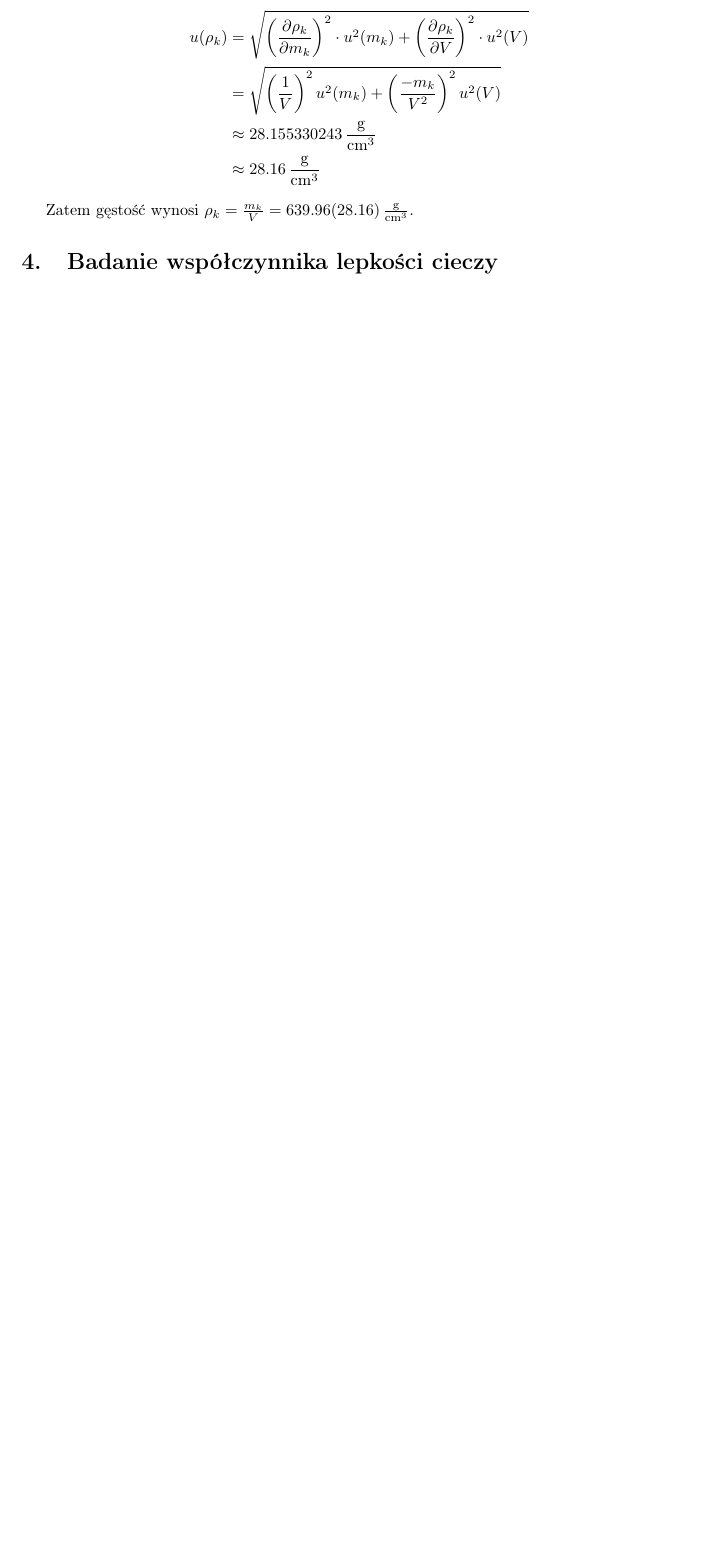
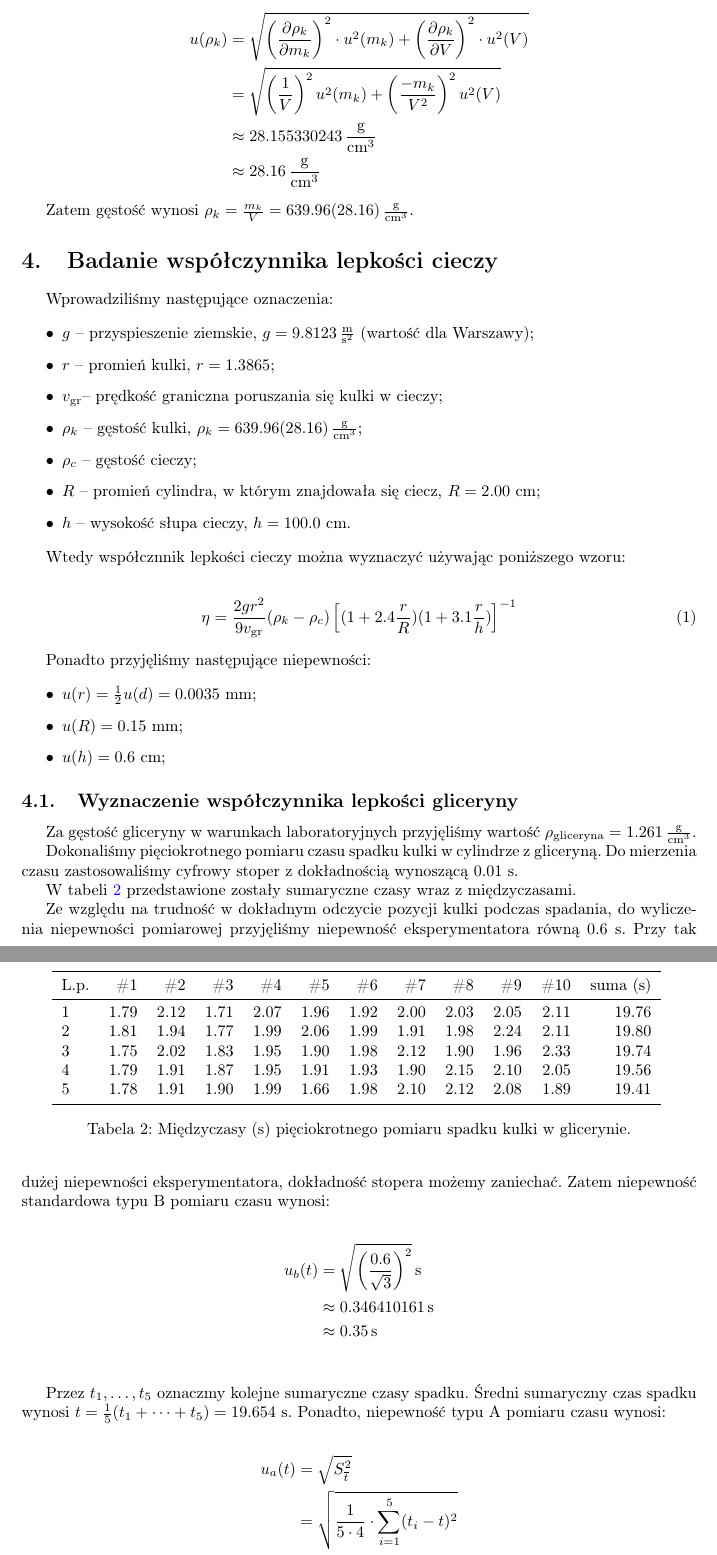
Before and after one commit to Necior/mini-fizyka-lab, a LaTeX document (lab03/sprawozdzanie03.tex): part of page 4 of 4 before the commit and two parts of pages 4 and 5 of 6 after it, the two joined at a grey line, cut so that both start at the same text, the shorter picture padded with empty space. Compiled offline with pdfLaTeX.

Commit message:
Add draft of next section

```diff
--- a/lab03/sprawozdzanie03.tex
+++ b/lab03/sprawozdzanie03.tex
@@ -222,3 +222,77 @@ Zatem gęstość wynosi $\rho_k = \frac{m_k}{V} = 639.96 (28.16) \, \frac{\text{
 
 \section{Badanie współczynnika lepkości cieczy}
 
+\newcommand{\vgr}{\ensuremath{v_{\text{gr}}}}
+
+Wprowadziliśmy następujące oznaczenia:
+
+\begin{itemize}
+	\item $g$ -- przyspieszenie ziemskie, $g = 9.8123 \, \frac{\text{m}}{\text{s}^2}$ (wartość dla Warszawy);
+	\item $r$ -- promień kulki, $r = 1.3865$;
+	\item \vgr -- prędkość graniczna poruszania się kulki w cieczy;
+	\item $\rho_k$ -- gęstość kulki, $\rho_k = 639.96 (28.16) \, \frac{\text{g}}{\text{cm}^3}$;
+	\item $\rho_c$ -- gęstość cieczy;
+	\item $R$ -- promień cylindra, w którym znajdowała się ciecz, $R = 2.00$ cm;
+	\item $h$ -- wysokość słupa cieczy, $h = 100.0$ cm.
+\end{itemize}
+
+Wtedy współcznnik lepkości cieczy można wyznaczyć używając poniższego wzoru:
+
+\begin{align}
+\eta = \frac{2 g r^2}{9 v_{\text{gr}}}(\rho_k - \rho_c)\left[(1 + 2.4 \frac r R)(1 + 3.1 \frac r h)\right]^{-1} \label{eq_lepkosc}
+\end{align}
+
+Ponadto przyjęliśmy następujące niepewności:
+
+\begin{itemize}
+	\item $u(r) = \frac 1 2 u(d) = 0.0035$ mm;
+	\item $u(R) = 0.15$ mm; % z kartki dot. stanowiska
+	\item $u(h) = 0.6$ cm;
+\end{itemize}
+
+\subsection{Wyznaczenie współczynnika lepkości gliceryny}
+
+Za gęstość gliceryny w warunkach laboratoryjnych przyjęliśmy wartość $\rho_\text{gliceryna} = 1.261 \, \frac{\text{g}}{\text{cm}^3}$.
+
+Dokonaliśmy pięciokrotnego pomiaru czasu spadku kulki w cylindrze z gliceryną.
+Do mierzenia czasu zastosowaliśmy cyfrowy stoper z dokładnością wynoszącą $0.01$ s.
+
+W tabeli \ref{gliceryna} przedstawione zostały sumaryczne czasy wraz z międzyczasami.
+
+\begin{table}[h!]
+	\centering
+		\begin{tabular}{lrrrrrrrrrrr}
+			\toprule
+			L.p. &  \#1 & \#2 & \#3 & \#4 & \#5 & \#6 & \#7 & \#8 & \#9 & \#10 & suma (s)\\
+			\midrule
+			1 &           1.79 &           2.12 &           1.71 &           2.07 &           1.96 &           1.92 &           2.00 &           2.03 &           2.05 &            2.11 & 19.76 \\
+			2 &           1.81 &           1.94 &           1.77 &           1.99 &           2.06 &           1.99 &           1.91 &           1.98 &           2.24 &            2.11 & 19.80 \\
+			3 &           1.75 &           2.02 &           1.83 &           1.95 &           1.90 &           1.98 &           2.12 &           1.90 &           1.96 &            2.33 & 19.74 \\
+			4 &           1.79 &           1.91 &           1.87 &           1.95 &           1.91 &           1.93 &           1.90 &           2.15 &           2.10 &            2.05 & 19.56 \\
+			5 &           1.78 &           1.91 &           1.90 &           1.99 &           1.66 &           1.98 &           2.10 &           2.12 &           2.08 &            1.89 & 19.41 \\
+			\bottomrule
+		\end{tabular}
+	\caption{Międzyczasy (s) pięciokrotnego pomiaru spadku kulki w glicerynie.}
+	\label{gliceryna}
+\end{table}
+
+Ze względu na trudność w dokładnym odczycie pozycji kulki podczas spadania, do wyliczenia niepewności pomiarowej przyjęliśmy niepewność eksperymentatora równą $0.6$ s.
+Przy tak dużej niepewności eksperymentatora, dokładność stopera możemy zaniechać.
+Zatem niepewność standardowa typu B pomiaru czasu wynosi:
+
+\begin{align*}
+	u_b(t) &= \sqrt{\left(\frac{0.6}{\sqrt 3}\right)^2} \, \text{s} \\
+	&\approx 0.346410161 \, \text{s} \\
+	&\approx 0.35 \, \text{s} \\
+\end{align*}
+
+Przez $t_1, \dots, t_5$ oznaczmy kolejne sumaryczne czasy spadku.
+Średni sumaryczny czas spadku wynosi $t = \frac 1 5 (t_1 + \dots + t_5) = 19.654$ s.
+Ponadto, niepewność typu A pomiaru czasu wynosi:
+
+\begin{align*}
+	u_a(t) &= \sqrt{S^{2}_{\overline{t}}} \\
+	&= \sqrt{\frac{1}{5 \cdot 4} \cdot \sum_{i=1}^{5} (t_i - t)^2} \\
+	&\approx 0.0054159999 \, \text{s} \\
+	&\approx 0.006 \, \text{s}
+\end{align*}
```
Also changed, not shown: lab03/sprawozdzanie03.tex (32 more changed lines).
